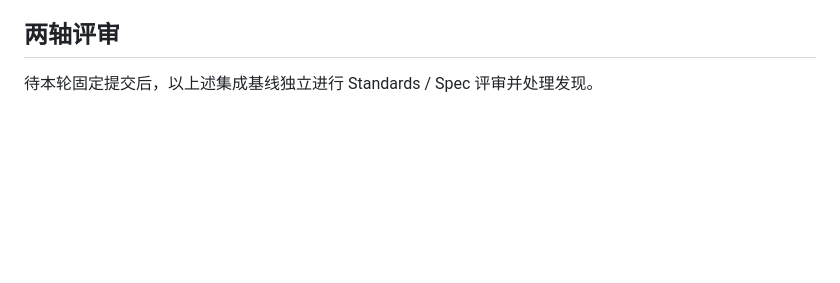
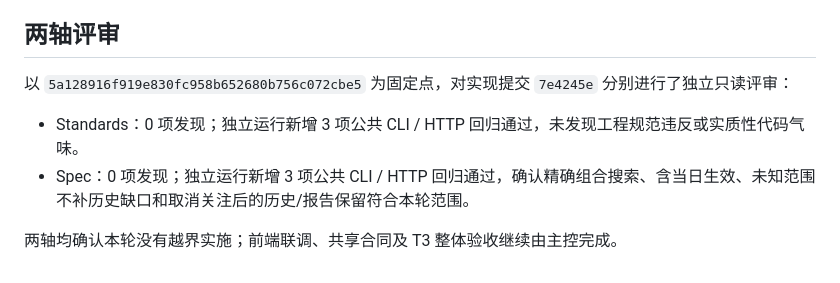
Before and after one commit to fxbillu/Magic-wechat-group-daily-skills, a Markdown page: docs/verification/t3-backend.md, the part around the change. GitHub-like rendering; blank space fills up the shorter version.

Commit message:
docs: record independent T3 backend review (#5)

```diff
--- a/docs/verification/t3-backend.md
+++ b/docs/verification/t3-backend.md
@@ -46,4 +46,9 @@ Windows 实库、取钥、真实模型产稿、PNG、WorkBuddy 调度及第二
 
 ## 两轴评审
 
-待本轮固定提交后，以上述集成基线独立进行 Standards / Spec 评审并处理发现。
+以 `5a128916f919e830fc958b652680b756c072cbe5` 为固定点，对实现提交 `7e4245e` 分别进行了独立只读评审：
+
+- Standards：0 项发现；独立运行新增 3 项公共 CLI / HTTP 回归通过，未发现工程规范违反或实质性代码气味。
+- Spec：0 项发现；独立运行新增 3 项公共 CLI / HTTP 回归通过，确认精确组合搜索、含当日生效、未知范围不补历史缺口和取消关注后的历史/报告保留符合本轮范围。
+
+两轴均确认本轮没有越界实施；前端联调、共享合同及 T3 整体验收继续由主控完成。
```
